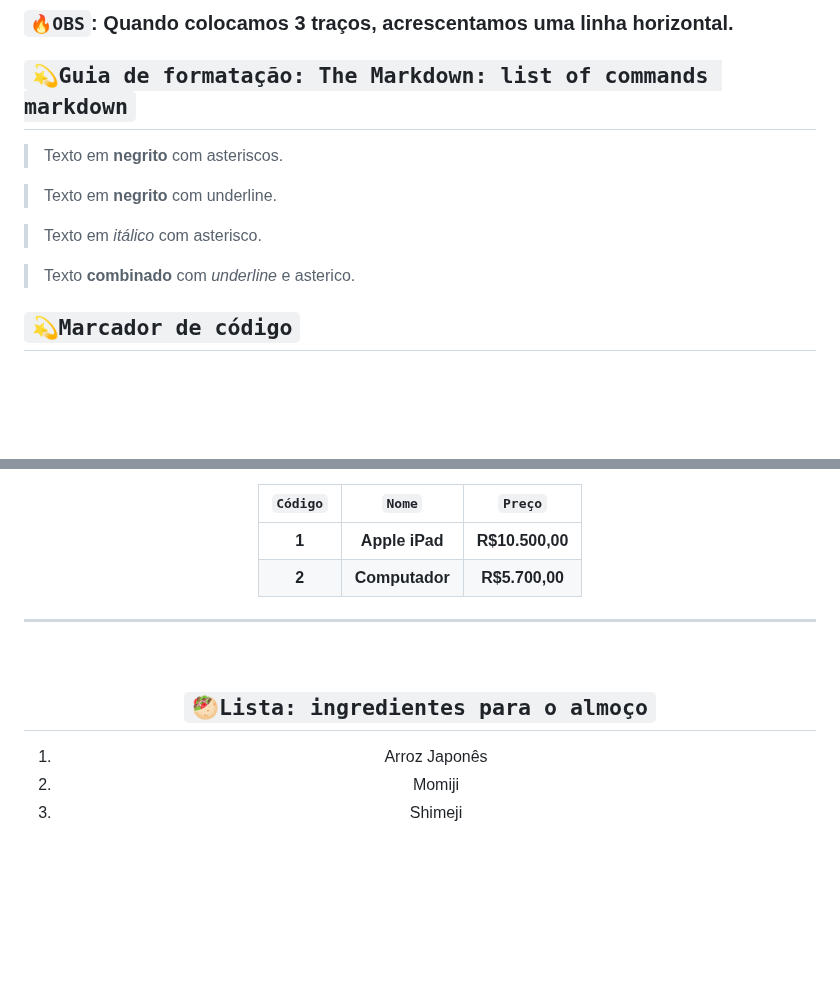
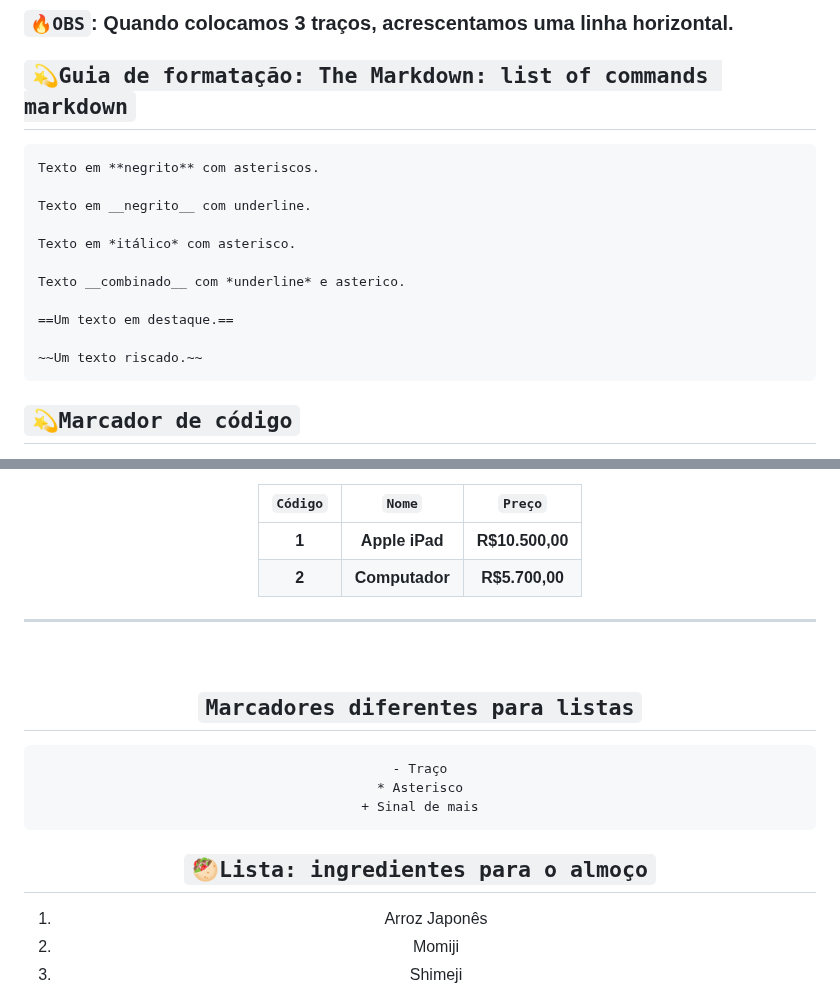
Before and after one commit to WillTechWork/HTML-SEMANTICA, a Markdown page: README.md, 2 parts joined by grey strips. Drawn GitHub-style; blank space fills up the shorter version.

````diff
--- a/README.md
+++ b/README.md
@@ -25,14 +25,19 @@ Título Ex:<h2>
 ### **`🔥OBS`:** Quando colocamos 3 traços, acrescentamos uma linha horizontal.
 
  ## `💫Guia de formatação: The Markdown: list of commands markdown`
-> Texto em **negrito** com asteriscos.
+```
+Texto em **negrito** com asteriscos.
 
-> Texto em __negrito__ com underline.
+Texto em __negrito__ com underline.
 
-> Texto em *itálico* com asterisco.
+Texto em *itálico* com asterisco.
 
-> Texto __combinado__ com *underline* e asterico.
+Texto __combinado__ com *underline* e asterico.
 
+==Um texto em destaque.==
+
+~~Um texto riscado.~~
+```
 
  ## `💫Marcador de código`
 
@@ -82,8 +87,15 @@ function selecionaElemento() {
  -----------------------------------------------
 <br>
 
+
+## `Marcadores diferentes para listas`
+```
+- Traço
+* Asterisco
++ Sinal de mais
+```
+
 ## `🥙Lista: ingredientes para o almoço`
-
  1. Arroz Japonês
  2. Momiji
  3. Shimeji
````
